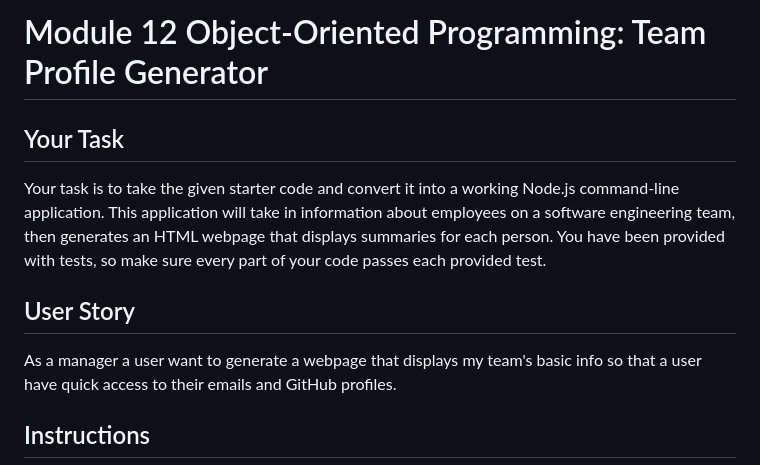
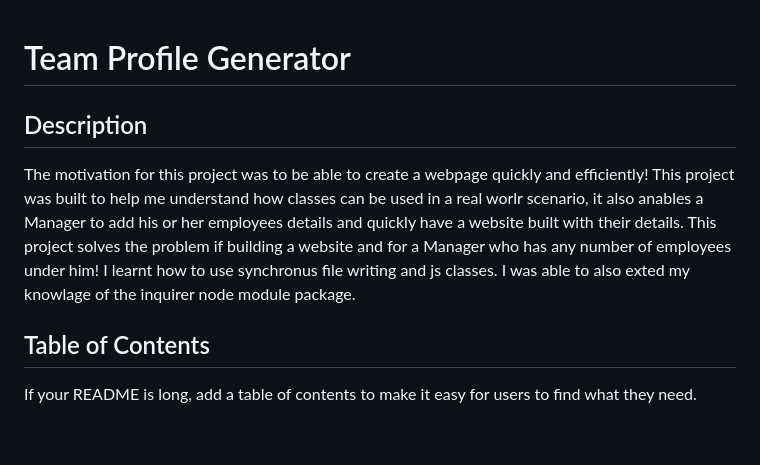
Before and after one commit to TimAtoyo/teamProfileGenerator, a Markdown page: README.md, the part around one of its changes. GitHub-like rendering; blank space fills up the shorter version.

```diff
--- a/README.md
+++ b/README.md
@@ -1,12 +1,14 @@
-# Module 12 Object-Oriented Programming: Team Profile Generator
 
-## Your Task
+  # Team Profile Generator
 
-Your task is to take the given starter code and convert it into a working Node.js command-line application. This application will take in information about employees on a software engineering team, then generates an HTML webpage that displays summaries for each person. You have been provided with tests, so make sure every part of your code passes each provided test.
+  ## Description
 
-## User Story
+  The motivation for this project was to be able to create a webpage quickly and efficiently!
+  This project was built to help me understand how classes can be used in a real worlr scenario, it also anables a Manager to add his or her employees details and quickly have a website built with their details.
+  This project solves the problem if building a website and for a Manager who has any number of employees under him!
+  I learnt how to use synchronus file writing and js classes. I was able to also exted my knowlage of the inquirer node module package.
 
-As a manager a user want to generate a webpage that displays my team's basic info so that a user have quick access to their emails and GitHub profiles.
+  ## Table of Contents
 
-## Instructions
+  If your README is long, add a table of contents to make it easy for users to find what they need.
 
```
Also changed, not shown: other parts of README.md (+25 -110 lines), assets/PeamGeneratorApp.png (added), 3 other files.
